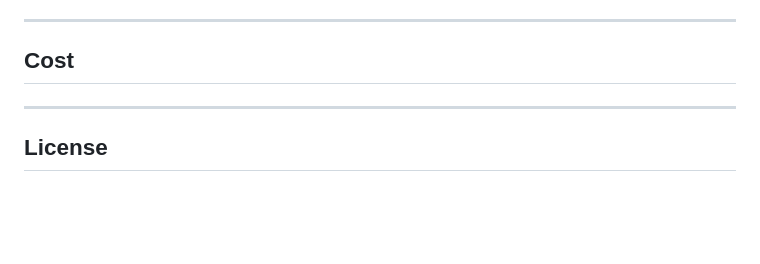
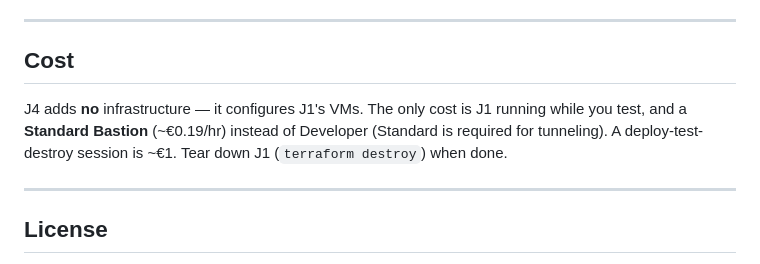
Before and after one commit to i-robert2/azure-j4-ansible-vm, a Markdown page: README.md, the part around the change. Rendered like a GitHub page; blank space fills up the shorter version.

Commit message:
docs: restore Cost section text (accidentally dropped)

```diff
--- a/README.md
+++ b/README.md
@@ -190,6 +190,8 @@ Real problems from building this for real — the root-cause/fix is the useful p
 
 ## Cost
 
+J4 adds **no** infrastructure — it configures J1's VMs. The only cost is J1 running while you test, and a **Standard Bastion** (~€0.19/hr) instead of Developer (Standard is required for tunneling). A deploy-test-destroy session is ~€1. Tear down J1 (`terraform destroy`) when done.
+
 ---
 
 ## License
```
